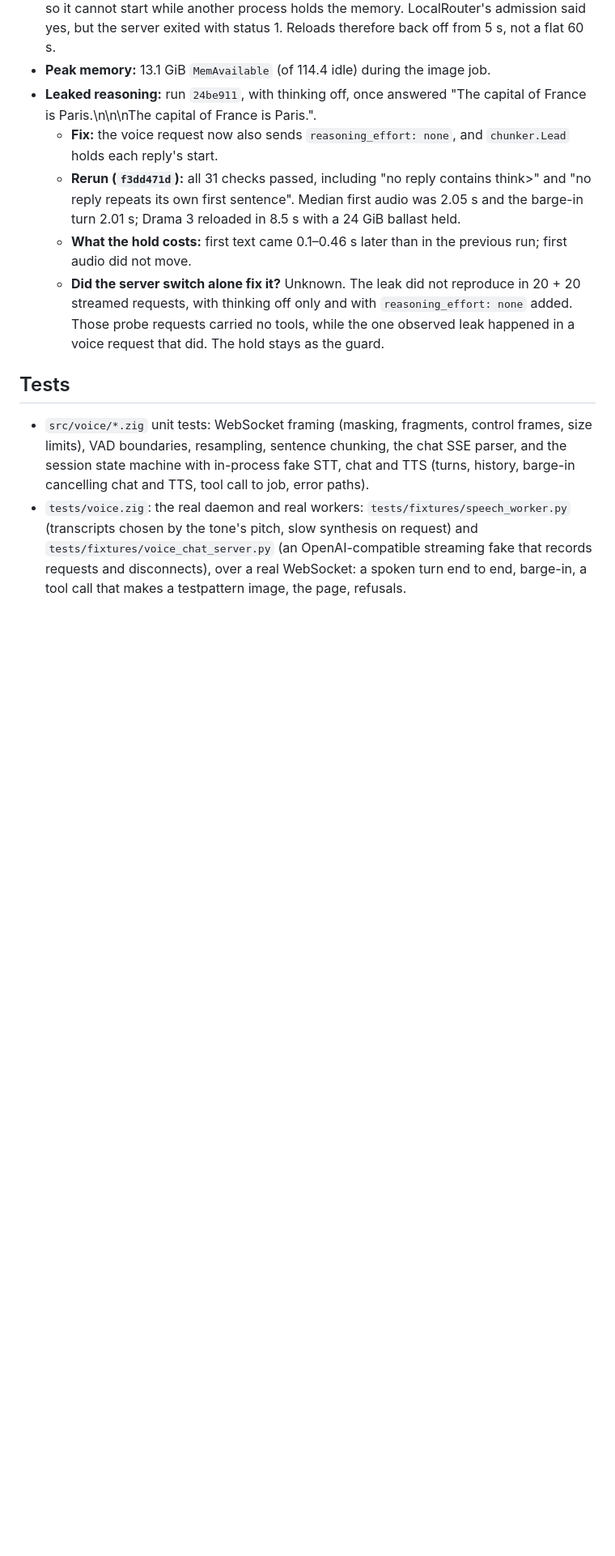
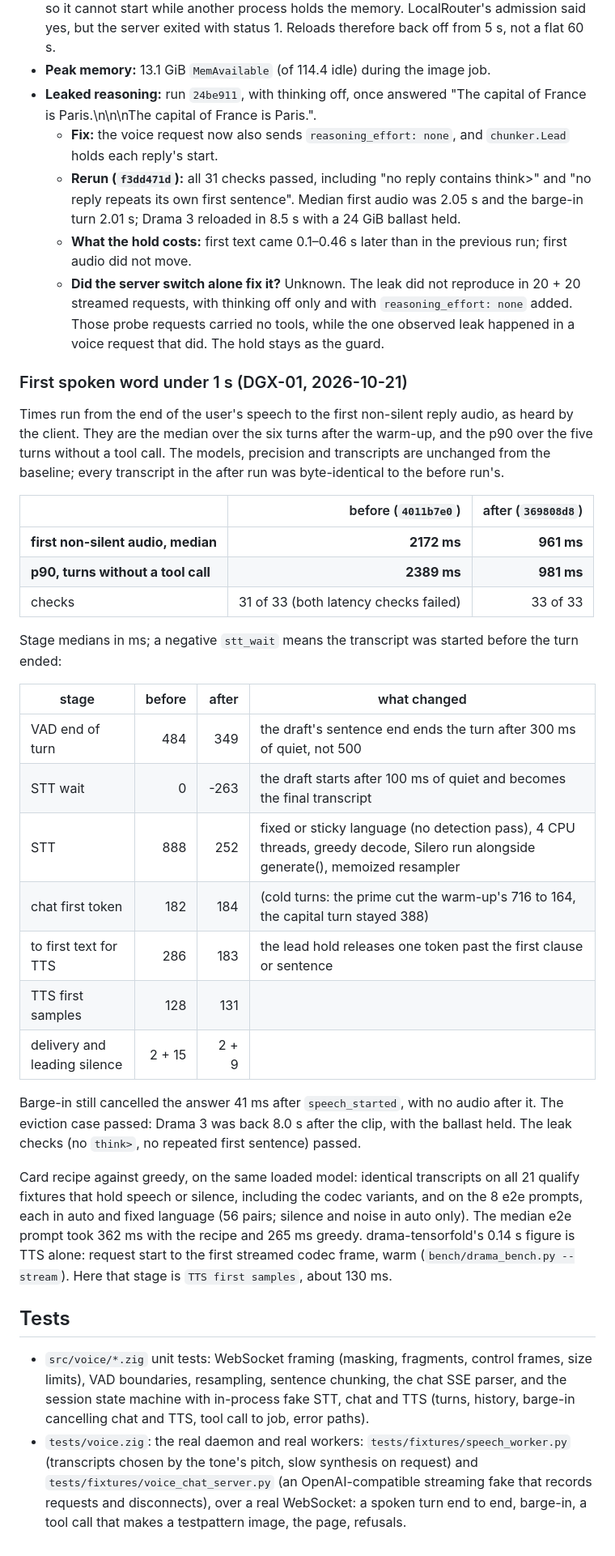
Before and after one commit to jayleaton/localrouter, a Markdown page: docs/dev/VOICE.md, the part around the change. Shown at 81% size. Rendered like a GitHub page; blank space fills up the shorter version.

Commit message:
VOICE.md: first spoken word in 961 ms median, 981 ms p90 on DGX-01 (was 2172, 2389); stage table and the decode comparison
Co-Authored-By: Claude Opus 5.5 <noreply@anthropic.com>

```diff
--- a/docs/dev/VOICE.md
+++ b/docs/dev/VOICE.md
@@ -171,6 +171,41 @@ voiced sample. The table covers seven turns, with the warm-up left out of the st
     thinking off only and with `reasoning_effort: none` added. Those probe requests carried no tools, while the one
     observed leak happened in a voice request that did. The hold stays as the guard.
 
+### First spoken word under 1 s (DGX-01, 2026-10-21)
+
+Times run from the end of the user's speech to the first non-silent reply audio, as heard by the client. They are
+the median over the six turns after the warm-up, and the p90 over the five turns without a tool call. The models,
+precision and transcripts are unchanged from the baseline; every transcript in the after run was byte-identical
+to the before run's.
+
+| | before (`4011b7e0`) | after (`369808d8`) |
+| --- | ---: | ---: |
+| **first non-silent audio, median** | **2172 ms** | **961 ms** |
+| **p90, turns without a tool call** | **2389 ms** | **981 ms** |
+| checks | 31 of 33 (both latency checks failed) | 33 of 33 |
+
+Stage medians in ms; a negative `stt_wait` means the transcript was started before the turn ended:
+
+| stage | before | after | what changed |
+| --- | ---: | ---: | --- |
+| VAD end of turn | 484 | 349 | the draft's sentence end ends the turn after 300 ms of quiet, not 500 |
+| STT wait | 0 | -263 | the draft starts after 100 ms of quiet and becomes the final transcript |
+| STT | 888 | 252 | fixed or sticky language (no detection pass), 4 CPU threads, greedy decode, Silero run alongside generate(), memoized resampler |
+| chat first token | 182 | 184 | (cold turns: the prime cut the warm-up's 716 to 164, the capital turn stayed 388) |
+| to first text for TTS | 286 | 183 | the lead hold releases one token past the first clause or sentence |
+| TTS first samples | 128 | 131 | |
+| delivery and leading silence | 2 + 15 | 2 + 9 | |
+
+Barge-in still cancelled the answer 41 ms after `speech_started`, with no audio after it. The eviction case
+passed: Drama 3 was back 8.0 s after the clip, with the ballast held. The leak checks (no `think>`, no repeated
+first sentence) passed.
+
+Card recipe against greedy, on the same loaded model: identical transcripts on all 21 qualify fixtures that hold
+speech or silence, including the codec variants, and on the 8 e2e prompts, each in auto and fixed language
+(56 pairs; silence and noise in auto only). The median e2e prompt took 362 ms with the recipe and 265 ms greedy. drama-tensorfold's 0.14 s figure is
+TTS alone: request start to the first streamed codec frame, warm (`bench/drama_bench.py --stream`). Here that stage
+is `TTS first samples`, about 130 ms.
+
 ## Tests
 
 - `src/voice/*.zig` unit tests: WebSocket framing (masking, fragments, control frames, size limits), VAD boundaries,
```
